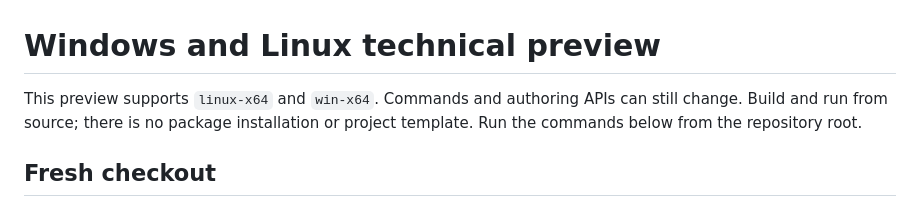
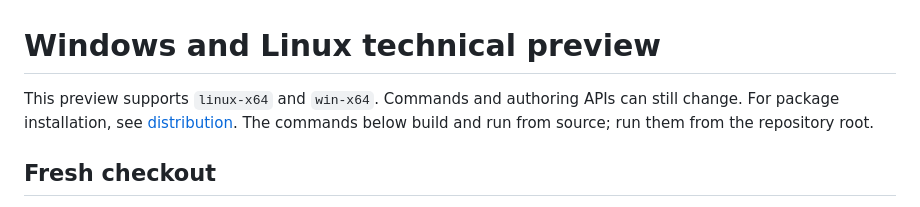
Before and after one commit to MortenChristiansenOrg/drill-press.net, a Markdown page: docs/TECHNICAL_PREVIEW.md, the part around the change. Drawn GitHub-style.

Commit message:
Align preview distribution documentation with six packages

```diff
--- a/docs/TECHNICAL_PREVIEW.md
+++ b/docs/TECHNICAL_PREVIEW.md
@@ -1,8 +1,8 @@
 # Windows and Linux technical preview
 
 This preview supports `linux-x64` and `win-x64`. Commands and authoring APIs can
-still change. Build and run from source; there is no package installation or
-project template. Run the commands below from the repository root.
+still change. For package installation, see [distribution](DISTRIBUTION.md).
+The commands below build and run from source; run them from the repository root.
 
 ## Fresh checkout
 
```
Also changed, not shown: docs/DISTRIBUTION.md (+1 -1 lines).
